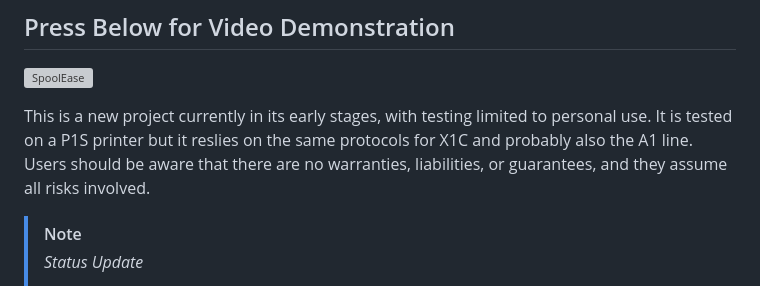
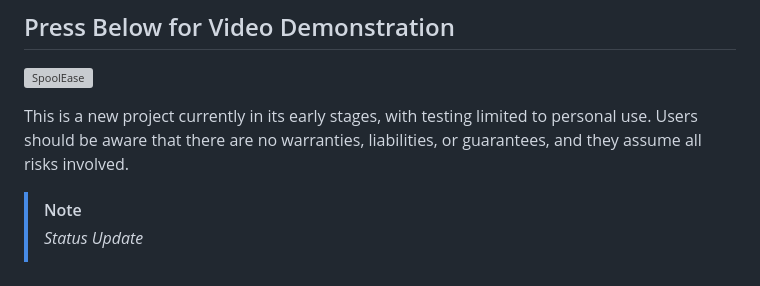
Before and after one commit to yanshay/SpoolEase, a Markdown page: README.md, the part around the change. GitHub-like rendering; grey boxes are pictures that could not be loaded.

```diff
--- a/README.md
+++ b/README.md
@@ -6,7 +6,7 @@ This project is an ESP32S3 based add-on device for Bambulab 3D printers to encod
 
 [![SpoolEase](https://img.youtube.com/vi/WKIBzVbrhOg/0.jpg)](https://www.youtube.com/watch?v=WKIBzVbrhOg)
 
-This is a new project currently in its early stages, with testing limited to personal use. It is tested on a P1S printer but it reslies on the same protocols for X1C and probably also the A1 line. Users should be aware that there are no warranties, liabilities, or guarantees, and they assume all risks involved.
+This is a new project currently in its early stages, with testing limited to personal use. Users should be aware that there are no warranties, liabilities, or guarantees, and they assume all risks involved.
 
 > [!Note]
 > *Status Update*
```
